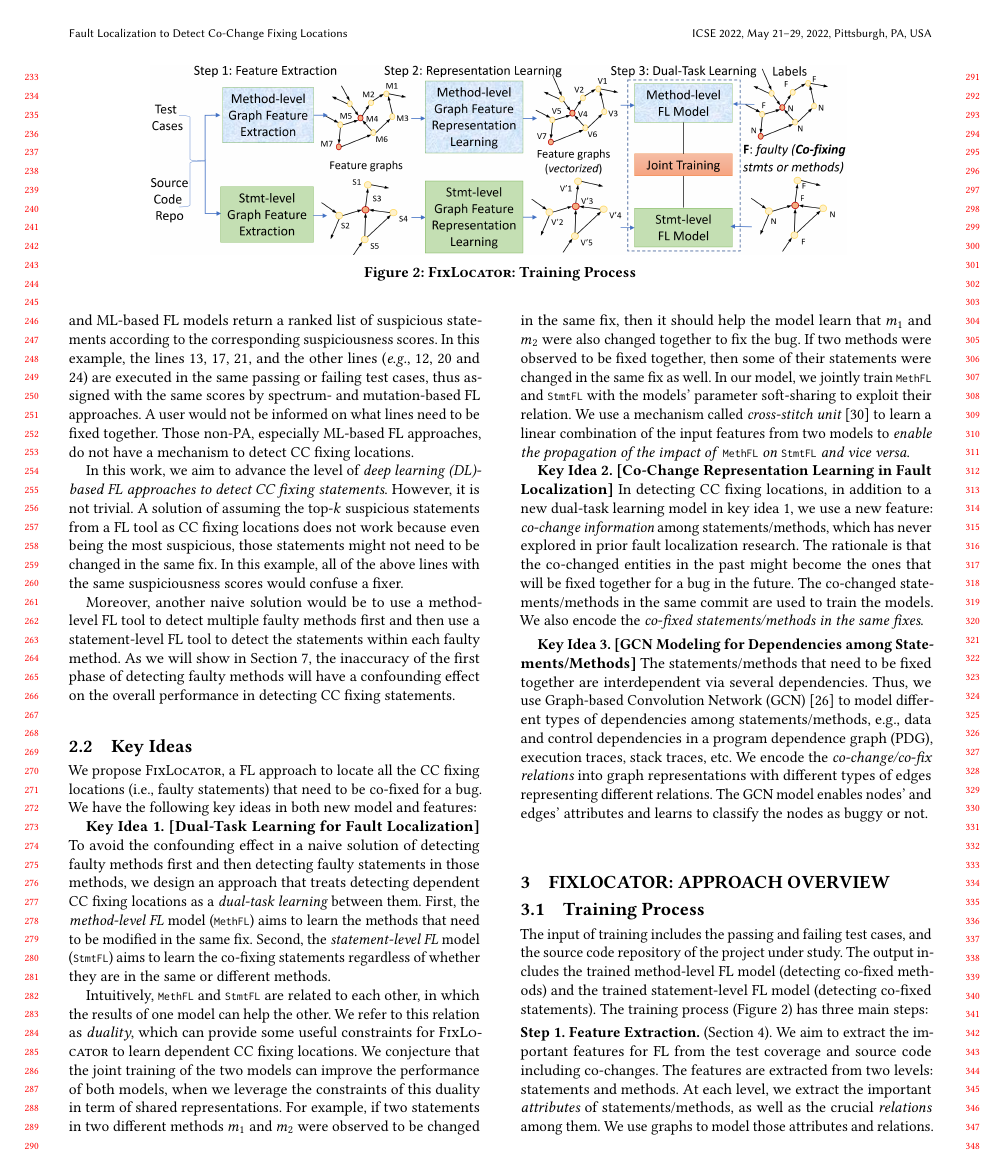
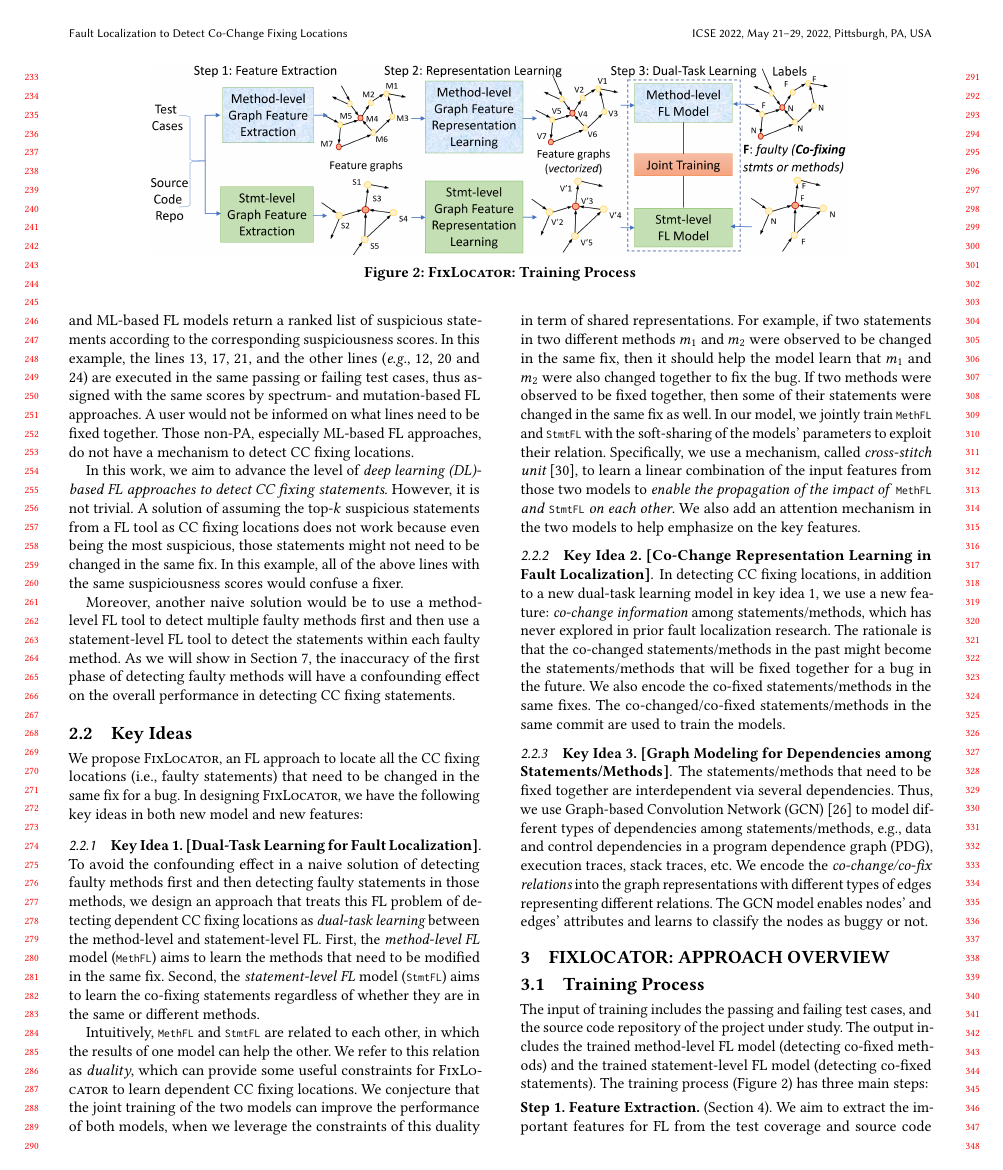
Before and after one commit to tien-n-nguyen/fixlocator, a LaTeX paper (icse22.tex, which reads sections/key-ideas.tex): page 3 of 12. Compiled offline with pdfLaTeX.

Commit message:
done up to key ideas

```diff
--- a/sections/key-ideas.tex
+++ b/sections/key-ideas.tex
@@ -2,46 +2,47 @@
 \label{sec:key-ideas}
 
 %To address those challenges,
-We propose {\tool}, a FL approach to locate all the CC fixing
-locations (i.e., faulty statements) that need to be co-fixed
-%modified in the same fix
-for a bug. We have the following key ideas in both new model
-and features:
+
+We propose {\tool}, an FL approach to locate all the CC fixing
+locations (i.e., faulty statements) that need to be changed in the
+same fix for a bug. In designing {\tool}, we have the following key
+ideas in both new model and new features:
 
 %\vspace{1pt}
-{\bf Key Idea 1. [Dual-Task Learning for Fault Localization]} To avoid the
-confounding effect in a naive solution of detecting faulty methods
-first and then detecting faulty statements in those methods, we design
-an approach that treats detecting dependent CC fixing locations as a
-{\em dual-task learning} between them. First, the {\em method-level
-  FL} model (\code{MethFL}) aims to learn the methods that need
-to be modified in the same fix. Second, the {\em statement-level
-  FL} model (\code{StmtFL}) aims to learn the co-fixing
-statements regardless of whether they are in the same or different
-methods.
+
+\subsubsection{{\bf Key Idea 1. [Dual-Task Learning for Fault Localization]}}
+%{\bf Key Idea 1. [Dual-Task Learning for Fault Localization]}
+To avoid the confounding effect in a naive solution of detecting
+faulty methods first and then detecting faulty statements in those
+methods, we design an approach that treats this FL problem of
+detecting dependent CC fixing locations as {\em dual-task learning}
+between the method-level and statement-level FL. First, the {\em
+  method-level FL} model (\code{MethFL}) aims to learn the methods
+that need to be modified in the same fix. Second, the {\em
+  statement-level FL} model (\code{StmtFL}) aims to learn the
+co-fixing statements regardless of whether they are in the same or
+different methods.
 
 Intuitively, \code{MethFL} and \code{StmtFL} are related to each
 other, in which the results of one model can help the other. We refer
 to this relation as {\em duality}, which can provide some useful
-constraints for {\tool} to learn dependent CC fixing locations.
-%
-We conjecture that the joint training of the two models can improve
-the performance of both models, when we leverage the constraints of
-this duality in term of shared representations. For example, if two
+constraints for {\tool} to learn dependent CC fixing locations.  We
+conjecture that the joint training of the two models can improve the
+performance of both models, when we leverage the constraints of this
+duality in term of shared representations. For example, if two
 statements in two different methods $m_1$ and $m_2$ were observed to
 be changed in the same fix, then it should help the model learn that
 $m_1$ and $m_2$ were also changed together to fix the bug.  If two
 methods were observed to be fixed together, then some of their
 statements were changed in the same fix as well. In our model, we
-jointly train \code{MethFL} and \code{StmtFL} with the models'
-parameter soft-sharing to exploit their relation. We use a mechanism
-called {\em cross-stitch unit}~\cite{misra2016cross} to learn a linear
-combination of the input features from two models to {\em enable
-  the propagation of the impact of \code{MethFL} on \code{StmtFL} and
-  vice~versa}.
-
-%We also add an attention mechanism in the two models to help emphasize
-%on the key features.
+jointly train \code{MethFL} and \code{StmtFL} with the soft-sharing of
+the models' parameters to exploit their relation. Specifically, we use
+a mechanism, called {\em cross-stitch unit}~\cite{misra2016cross}, to
+learn a linear combination of the input features from those two models to
+{\em enable the propagation of the impact of \code{MethFL} and
+  \code{StmtFL} on each other}.
+We also add an attention mechanism in the two models to help emphasize
+on the key features.
 
 
 %Therefore, the third component is the {\em localization model} with
@@ -64,20 +65,26 @@ combination of the input features from two models to {\em enable
 %To make the method-level fault localization helpful when doing the statement-level fault localization, in \tool, we build a multi-task learning framework to do the statement-level fault localization. To be more specific, we have two separate models for the two levels of fault localization. The first model is to do the statement-level fault localization as we mentioned in key idea 2. And the second model is to do the method-level fault localization. In this model, we take the method pairs as input and train the model to predict if the method pairs are co-changes or not. During the training process, the parameters between the first and second models are softly shared to build the multi-task learning framework. We will introduce the details in the approach section.
 
 %\vspace{1pt}
-{\bf Key Idea 2. [Co-Change Representation Learning in Fault
-    Localization]} In detecting CC fixing locations, in addition to a
-new dual-task learning model in key idea 1, we use a new feature:
+
+
+%{\bf Key Idea 2. [Co-Change Representation Learning in Fault
+%    Localization]}
+
+\subsubsection{{\bf Key Idea 2. [Co-Change Representation Learning in Fault
+    Localization]}}
+
+In detecting CC fixing locations, in addition to a new dual-task
+learning model in key idea 1, we use a new feature:
 %{\em co-change information}, i.e., the statements/methods that were
 %changed together.
 {\em co-change information} among statements/methods, which has never
 explored in prior fault localization research. The rationale
 %for considering general co-changes
-is that the co-changed entities in the past might become the ones that
-will be fixed together for a bug in the future.
-%
-The co-changed statements/methods in the same commit are used to train
-the models. We also encode the {\em co-fixed statements/methods in
-the same fixes}.
+is that the co-changed statements/methods in the past might become the
+statements/methods that will be fixed together for a bug in the
+future. We also encode the co-fixed statements/methods in the same
+fixes. The co-changed/co-fixed statements/methods in the same commit
+are used to train the models.
 
 %Just as we mentioned in observation 1, co-change is very common when
 %we want to fix a bug or do an enhancement on the code. To catch the
@@ -91,18 +98,22 @@ the same fixes}.
 %graph modeling. That is our second key idea.
 
 
-\vspace{3pt}
-{\bf Key Idea 3. [GCN Modeling for Dependencies among
-    Statements/Methods]} The statements/methods that need to be fixed
-together are interdependent via several dependencies. Thus, we use
-Graph-based Convolution Network (GCN)~\cite{li2019gcn} to model
-different types of dependencies among statements/methods,
-e.g., data and control dependencies in a program dependence graph
-(PDG), execution traces, stack traces, etc.
+%\vspace{3pt} {\bf Key Idea 3. [GCN Modeling for Dependencies among
+%    Statements/Methods]}
+
+\subsubsection{{\bf Key Idea 3. [Graph Modeling for Dependencies among
+    Statements/Methods]}}
+
+The statements/methods that need to be fixed together are
+interdependent via several dependencies. Thus, we use Graph-based
+Convolution Network (GCN)~\cite{li2019gcn} to model different types of
+dependencies among statements/methods, e.g., data and control
+dependencies in a program dependence graph (PDG), execution traces,
+stack traces, etc.
 %For convenience,
 We encode the {\em co-change/co-fix relations}
 %in the same commit or fix} among the statements
-into graph representations with different types of edges
+into the graph representations with different types of edges
 representing different relations. The GCN model enables nodes'
 and edges' attributes and learns to classify the nodes as buggy
 or~not.
```
